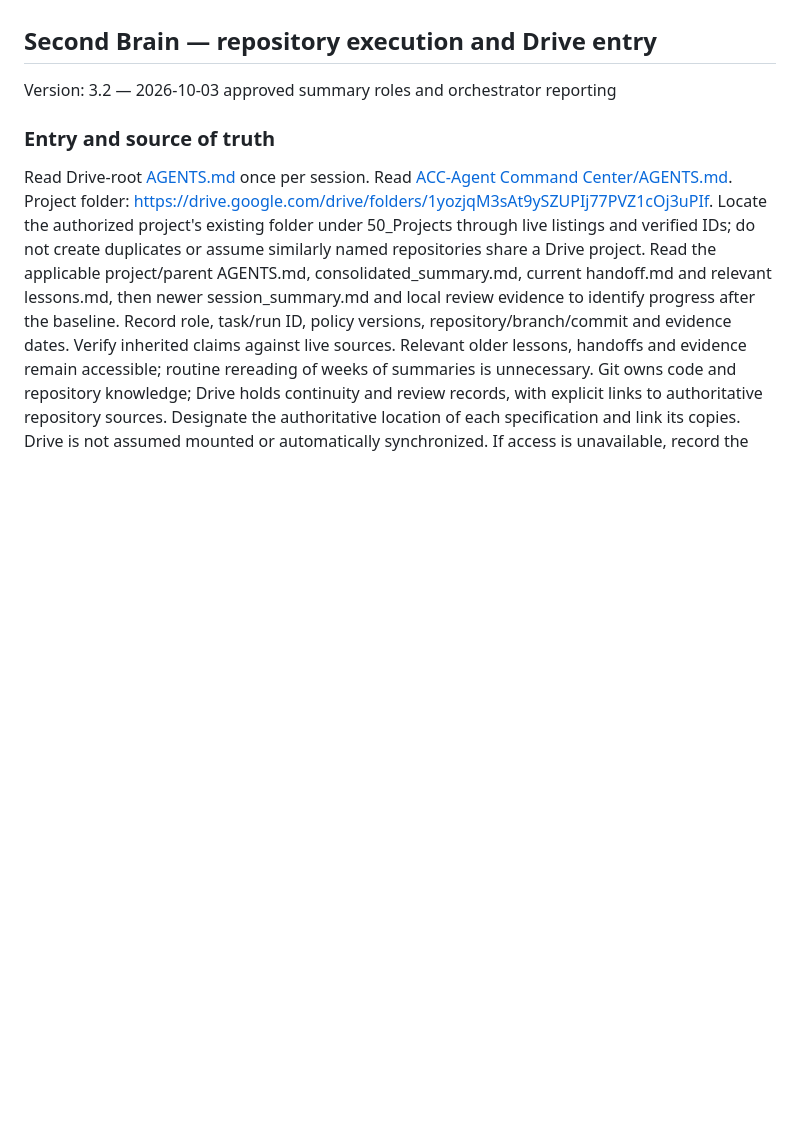
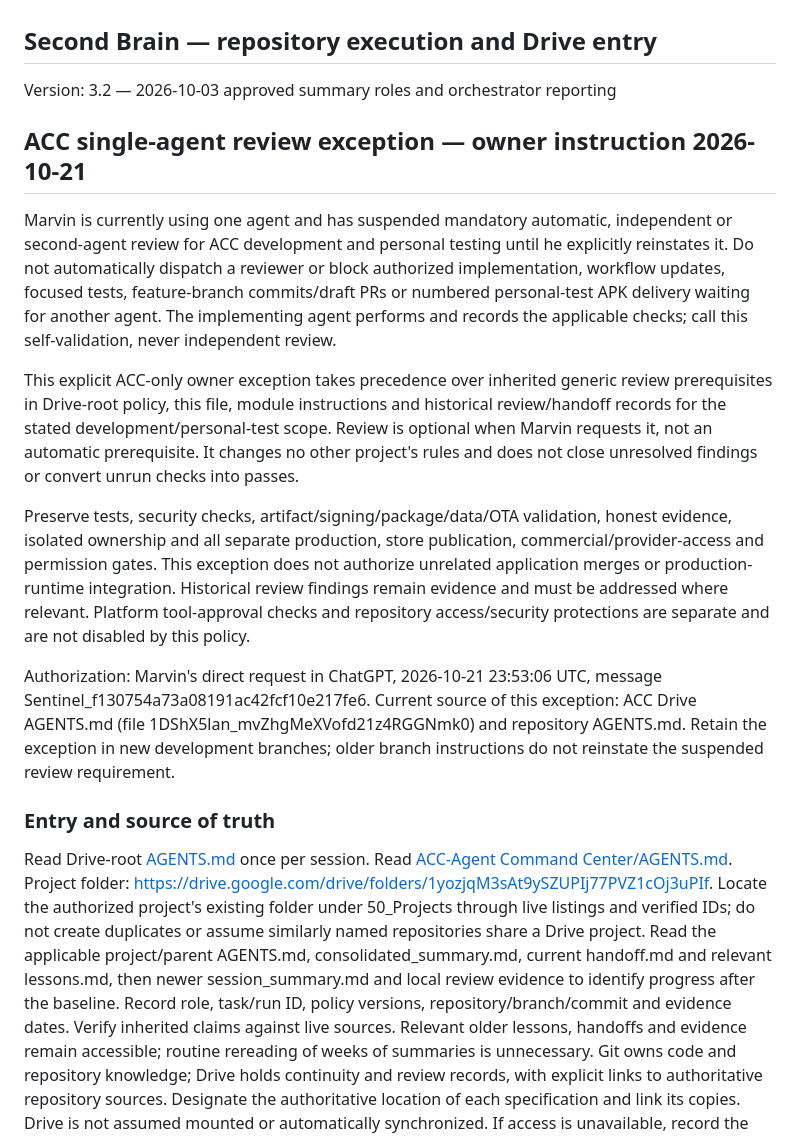
Before and after one commit to mkinsey29-source/The-ACC-AgentCommandCenter, a Markdown page: AGENTS.md, the part around the change. GitHub-like rendering; blank space fills up the shorter version.

Commit message:
docs: suspend mandatory ACC review for current single-agent work

```diff
--- a/AGENTS.md
+++ b/AGENTS.md
@@ -1,5 +1,15 @@
 ## Second Brain — repository execution and Drive entry
 Version: 3.2 — 2026-10-03 approved summary roles and orchestrator reporting
+
+## ACC single-agent review exception — owner instruction 2026-10-21
+
+Marvin is currently using one agent and has suspended mandatory automatic, independent or second-agent review for ACC development and personal testing until he explicitly reinstates it. Do not automatically dispatch a reviewer or block authorized implementation, workflow updates, focused tests, feature-branch commits/draft PRs or numbered personal-test APK delivery waiting for another agent. The implementing agent performs and records the applicable checks; call this self-validation, never independent review.
+
+This explicit ACC-only owner exception takes precedence over inherited generic review prerequisites in Drive-root policy, this file, module instructions and historical review/handoff records for the stated development/personal-test scope. Review is optional when Marvin requests it, not an automatic prerequisite. It changes no other project's rules and does not close unresolved findings or convert unrun checks into passes.
+
+Preserve tests, security checks, artifact/signing/package/data/OTA validation, honest evidence, isolated ownership and all separate production, store publication, commercial/provider-access and permission gates. This exception does not authorize unrelated application merges or production-runtime integration. Historical review findings remain evidence and must be addressed where relevant. Platform tool-approval checks and repository access/security protections are separate and are not disabled by this policy.
+
+Authorization: Marvin's direct request in ChatGPT, 2026-10-21 23:53:06 UTC, message Sentinel_f130754a73a08191ac42fcf10e217fe6. Current source of this exception: ACC Drive AGENTS.md (file 1DShX5lan_mvZhgMeXVofd21z4RGGNmk0) and repository AGENTS.md. Retain the exception in new development branches; older branch instructions do not reinstate the suspended review requirement.
 
 ### Entry and source of truth
 Read Drive-root [AGENTS.md](https://drive.google.com/file/d/1BPuaOz5tZ3wDrhoGuBmgWEgQ4evGI35U/view) once per session. Read [ACC-Agent Command Center/AGENTS.md](https://drive.google.com/file/d/1DShX5lan_mvZhgMeXVofd21z4RGGNmk0/view?usp=drivesdk). Project folder: https://drive.google.com/drive/folders/1yozjqM3sAt9ySZUPIj77PVZ1cOj3uPIf. Locate the authorized project's existing folder under 50_Projects through live listings and verified IDs; do not create duplicates or assume similarly named repositories share a Drive project. Read the applicable project/parent AGENTS.md, consolidated_summary.md, current handoff.md and relevant lessons.md, then newer session_summary.md and local review evidence to identify progress after the baseline.
```
